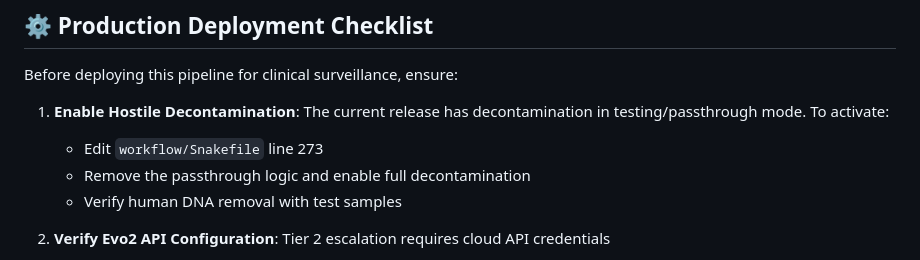
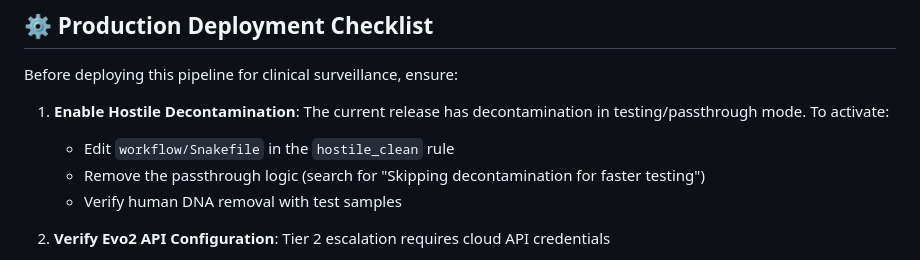
Before and after one commit to intelogroup/vibrion-sentinel, a Markdown page: README.md, the part around one of its changes. Drawn GitHub-style.

Commit message:
Final polish: fix FreeBayes capitalization and remove hardcoded line number
Co-authored-by: intelogroup <64654010+intelogroup@users.noreply.github.com>

```diff
--- a/README.md
+++ b/README.md
@@ -176,8 +176,8 @@ Results will be in `data/pipeline_output/YOUR_SAMPLE_ID/`.
 Before deploying this pipeline for clinical surveillance, ensure:
 
 1. **Enable Hostile Decontamination**: The current release has decontamination in testing/passthrough mode. To activate:
-   - Edit `workflow/Snakefile` line 273
-   - Remove the passthrough logic and enable full decontamination
+   - Edit `workflow/Snakefile` in the `hostile_clean` rule
+   - Remove the passthrough logic (search for "Skipping decontamination for faster testing")
    - Verify human DNA removal with test samples
 
 2. **Verify Evo2 API Configuration**: Tier 2 escalation requires cloud API credentials
```
Also changed, not shown: other parts of README.md (+1 -1 lines).
